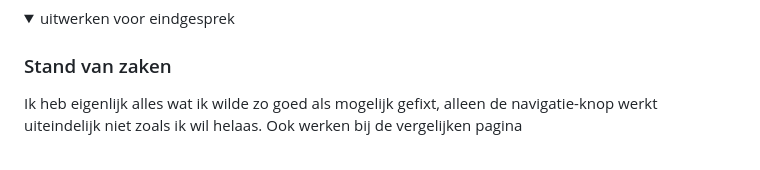
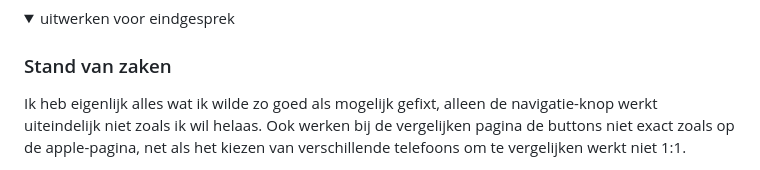
Before and after one commit to JochemMG/blok-web, a Markdown page: README.md, the part around the change printed below. GitHub-like rendering; folded sections open.

```diff
--- a/README.md
+++ b/README.md
@@ -126,5 +126,5 @@ Css van index.html staat er al, header en footer staan ook beide maar de opmaak
 
 ### Stand van zaken
 
-Ik heb eigenlijk alles wat ik wilde zo goed als mogelijk gefixt, alleen de navigatie-knop werkt uiteindelijk niet zoals ik wil helaas. Ook werken bij de vergelijken pagina
+Ik heb eigenlijk alles wat ik wilde zo goed als mogelijk gefixt, alleen de navigatie-knop werkt uiteindelijk niet zoals ik wil helaas. Ook werken bij de vergelijken pagina de buttons niet exact zoals op de apple-pagina, net als het kiezen van verschillende telefoons om te vergelijken werkt niet 1:1.
 
```
Also changed, not shown: other parts of README.md (+2 -1 lines), images/vergelijkenButtons.png (added), 1 other file.
